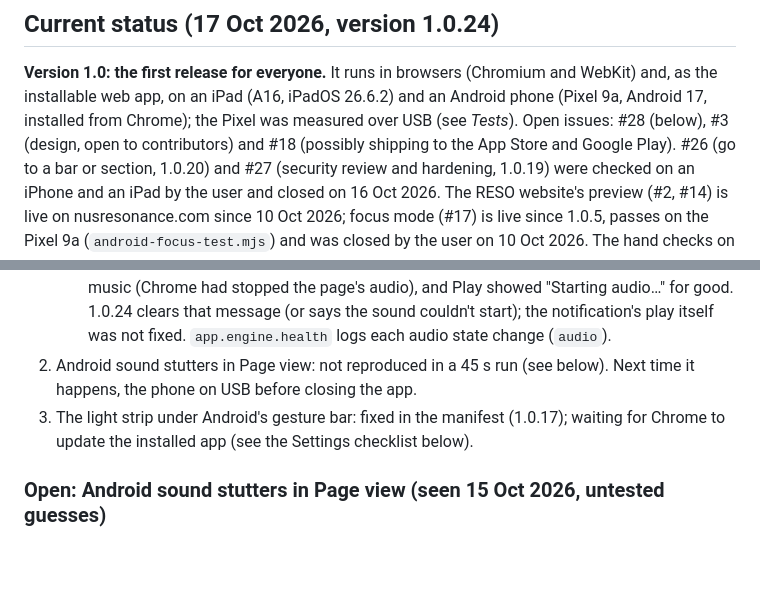
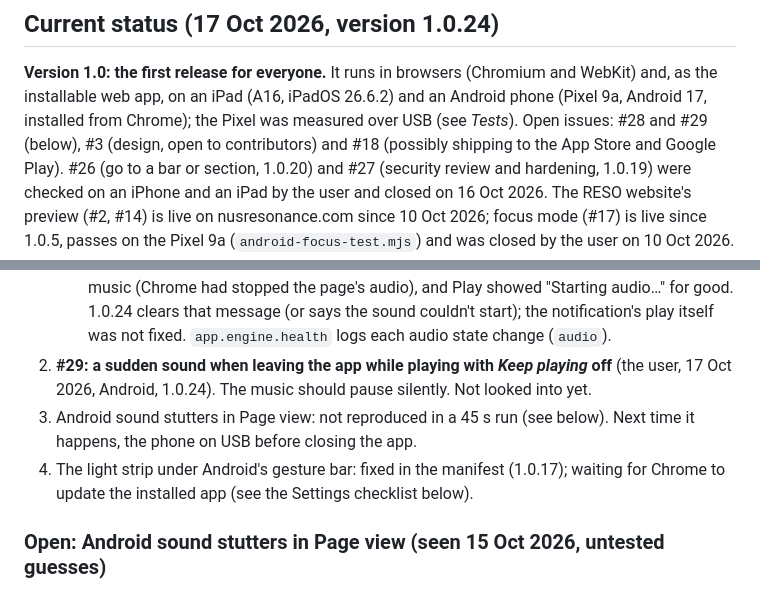
Before and after one commit to HowieYHY/mobilemusescore, a Markdown page: docs/DEVELOPMENT.md, 2 parts joined by grey strips. GitHub-like rendering; blank space fills up the shorter version.

Commit message:
Docs: issue #29 (sudden sound when leaving while playing, Keep playing off)
Co-Authored-By: Claude Opus 5.5 <noreply@anthropic.com>

```diff
--- a/docs/DEVELOPMENT.md
+++ b/docs/DEVELOPMENT.md
@@ -24,7 +24,7 @@ Share → *Add to Home Screen*, then open it once online so it can work offline)
 **Version 1.0: the first release for everyone.** It runs in browsers (Chromium
 and WebKit) and, as the installable web app, on an iPad (A16, iPadOS 26.6.2)
 and an Android phone (Pixel 9a, Android 17, installed from Chrome); the Pixel
-was measured over USB (see *Tests*). Open issues: #28 (below), #3 (design, open to contributors)
+was measured over USB (see *Tests*). Open issues: #28 and #29 (below), #3 (design, open to contributors)
 and #18 (possibly shipping to the App Store and Google Play). #26 (go to a bar or section, 1.0.20) and #27
 (security review and hardening, 1.0.19) were checked on an iPhone and an iPad by the user and closed
 on 16 Oct 2026. The RESO website's preview (#2, #14) is live on
@@ -57,9 +57,11 @@ Android (measured over USB) and on iPhone and iPad (the user, 16 Oct 2026); Dark
      music (Chrome had stopped the page's audio), and Play showed "Starting audio…" for good. 1.0.24
      clears that message (or says the sound couldn't start); the notification's play itself was not
      fixed. `app.engine.health` logs each audio state change (`audio`).
-2. Android sound stutters in Page view: not reproduced in a 45 s run (see below). Next time it
+2. **#29: a sudden sound when leaving the app while playing with *Keep playing* off** (the user,
+   17 Oct 2026, Android, 1.0.24). The music should pause silently. Not looked into yet.
+3. Android sound stutters in Page view: not reproduced in a 45 s run (see below). Next time it
    happens, the phone on USB before closing the app.
-3. The light strip under Android's gesture bar: fixed in the manifest (1.0.17); waiting for Chrome to
+4. The light strip under Android's gesture bar: fixed in the manifest (1.0.17); waiting for Chrome to
    update the installed app (see the Settings checklist below).
 
 ### Open: Android sound stutters in Page view (seen 15 Oct 2026, untested guesses)
```
